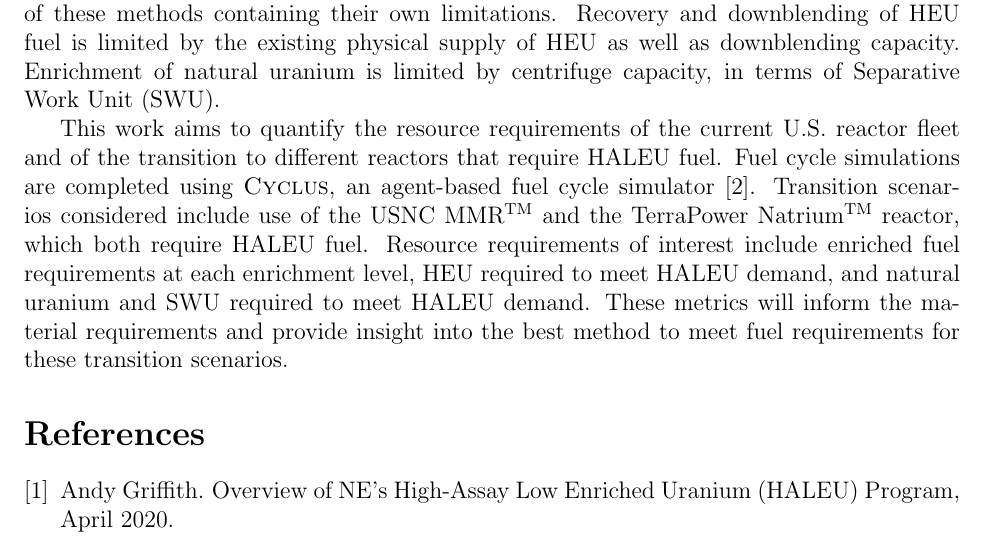
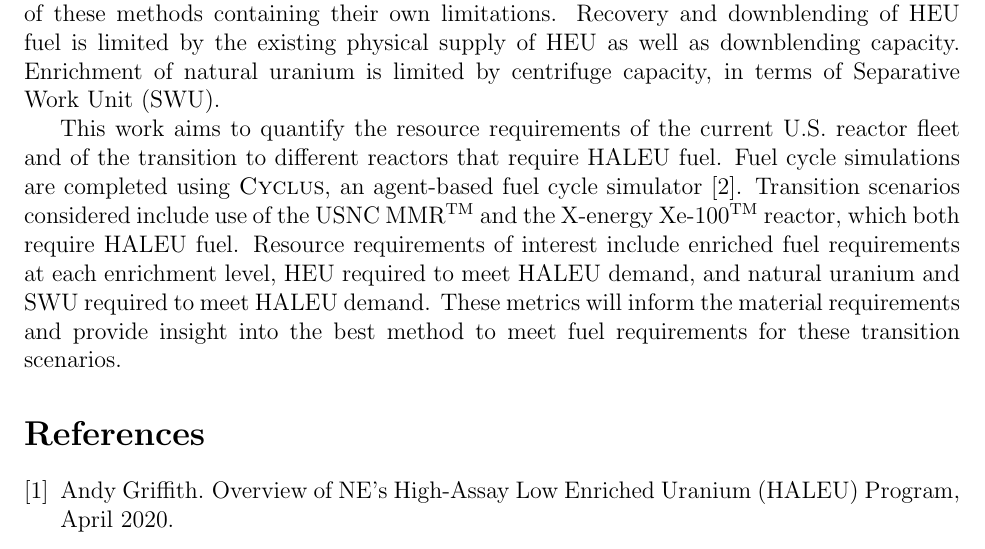
Before and after one commit to arfc/2021-bachmann-ans-student, a LaTeX document (abstract/abstract.tex): part of the page, cut so that both start at the same text. Compiled offline with pdfLaTeX.

Commit message:
changed to xe-100 reactor from natrium

```diff
--- a/abstract/abstract.tex
+++ b/abstract/abstract.tex
@@ -78,9 +78,9 @@ U.S. reactor fleet and of the transition to different reactors that require
 agent-based fuel cycle simulator \cite{huff_fundamental_2016}. Transition
 scenarios considered include use of the \gls{USNC} \gls{MMR}\textsuperscript{TM}
 and the
-TerraPower Natrium\textsuperscript{TM} reactor, which both require \gls{HALEU} fuel.
-Resource requirements of interest include enriched fuel requirements at
-each enrichment level, \gls{HEU} required to meet \gls{HALEU} demand,
+X-energy Xe-100\textsuperscript{TM} reactor, which both require \gls{HALEU}
+fuel. Resource requirements of interest include enriched fuel requirements
+at each enrichment level, \gls{HEU} required to meet \gls{HALEU} demand,
 and natural uranium and \gls{SWU} required to meet \gls{HALEU} demand.
 These metrics will inform the material requirements and provide insight
 into the best method to meet fuel requirements for these transition
```
